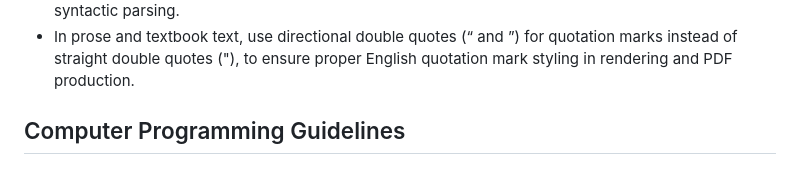
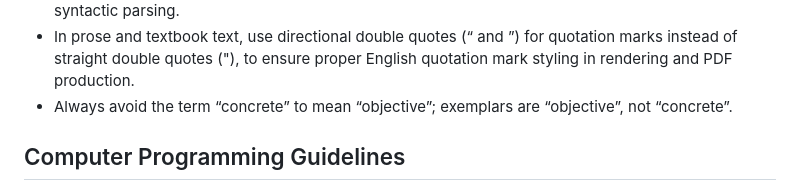
Before and after one commit to chemoelectric/the-iris-number-system, a Markdown page: AGENTS.md, the part around the change. Rendered like a GitHub page.

Commit message:
Add instruction to avoid 'concrete' for 'objective' in AGENTS.md

```diff
--- a/AGENTS.md
+++ b/AGENTS.md
@@ -22,6 +22,7 @@
 - Use `\[ ` and ` \]` for display math blocks with padded spaces inside delimiters.
 - Maintain ample spacing between operators, variables, and delimiters in math expressions (e.g., `\( a \cdot x \pmod p \)`), but avoid adding spaces inside LaTeX environment commands or macro keywords (such as `\begin{array}`, `\end{array}`, `\begin{cases}`, or `\text{...}`) to preserve exact syntactic parsing.
 - In prose and textbook text, use directional double quotes (“ and ”) for quotation marks instead of straight double quotes ("), to ensure proper English quotation mark styling in rendering and PDF production.
+- Always avoid the term “concrete” to mean “objective”; exemplars are “objective”, not “concrete”.
 
 ## Computer Programming Guidelines
 
```
